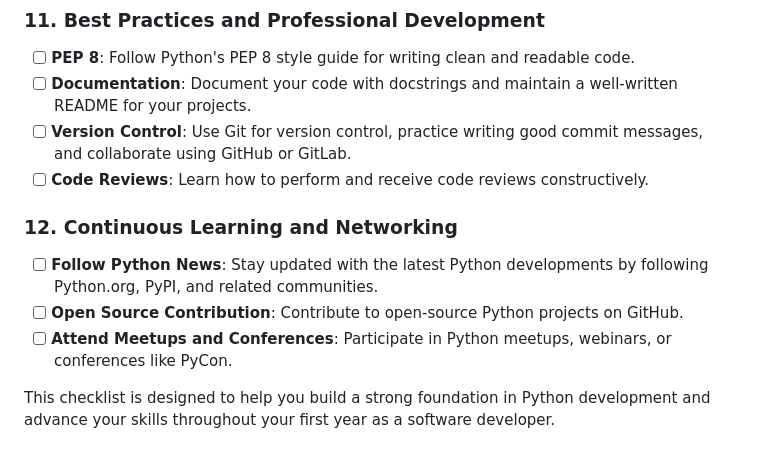
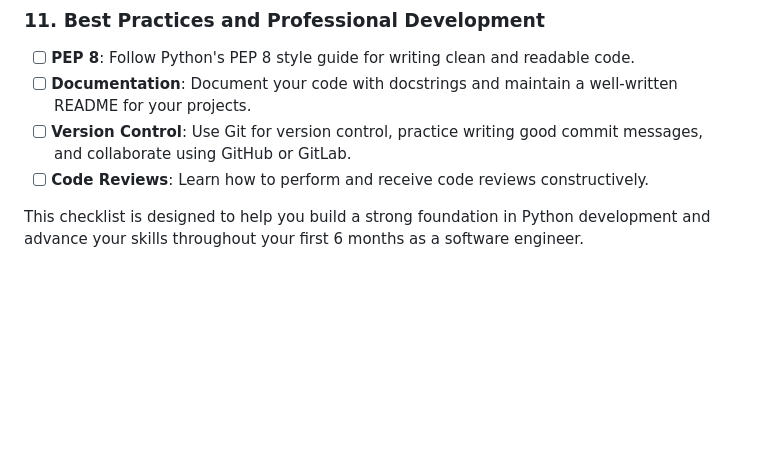
Before and after one commit to geekananya/CAEngPython, a Markdown page: README.md, the part around the change. Rendered like a GitHub page; blank space fills up the shorter version.

```diff
--- a/README.md
+++ b/README.md
@@ -62,9 +62,4 @@
    - [ ] **Version Control**: Use Git for version control, practice writing good commit messages, and collaborate using GitHub or GitLab.
    - [ ] **Code Reviews**: Learn how to perform and receive code reviews constructively.
 
-### 12. **Continuous Learning and Networking**
-   - [ ] **Follow Python News**: Stay updated with the latest Python developments by following Python.org, PyPI, and related communities.
-   - [ ] **Open Source Contribution**: Contribute to open-source Python projects on GitHub.
-   - [ ] **Attend Meetups and Conferences**: Participate in Python meetups, webinars, or conferences like PyCon.
-
-This checklist is designed to help you build a strong foundation in Python development and advance your skills throughout your first year as a software developer.
+This checklist is designed to help you build a strong foundation in Python development and advance your skills throughout your first 6 months as a software engineer.
```
